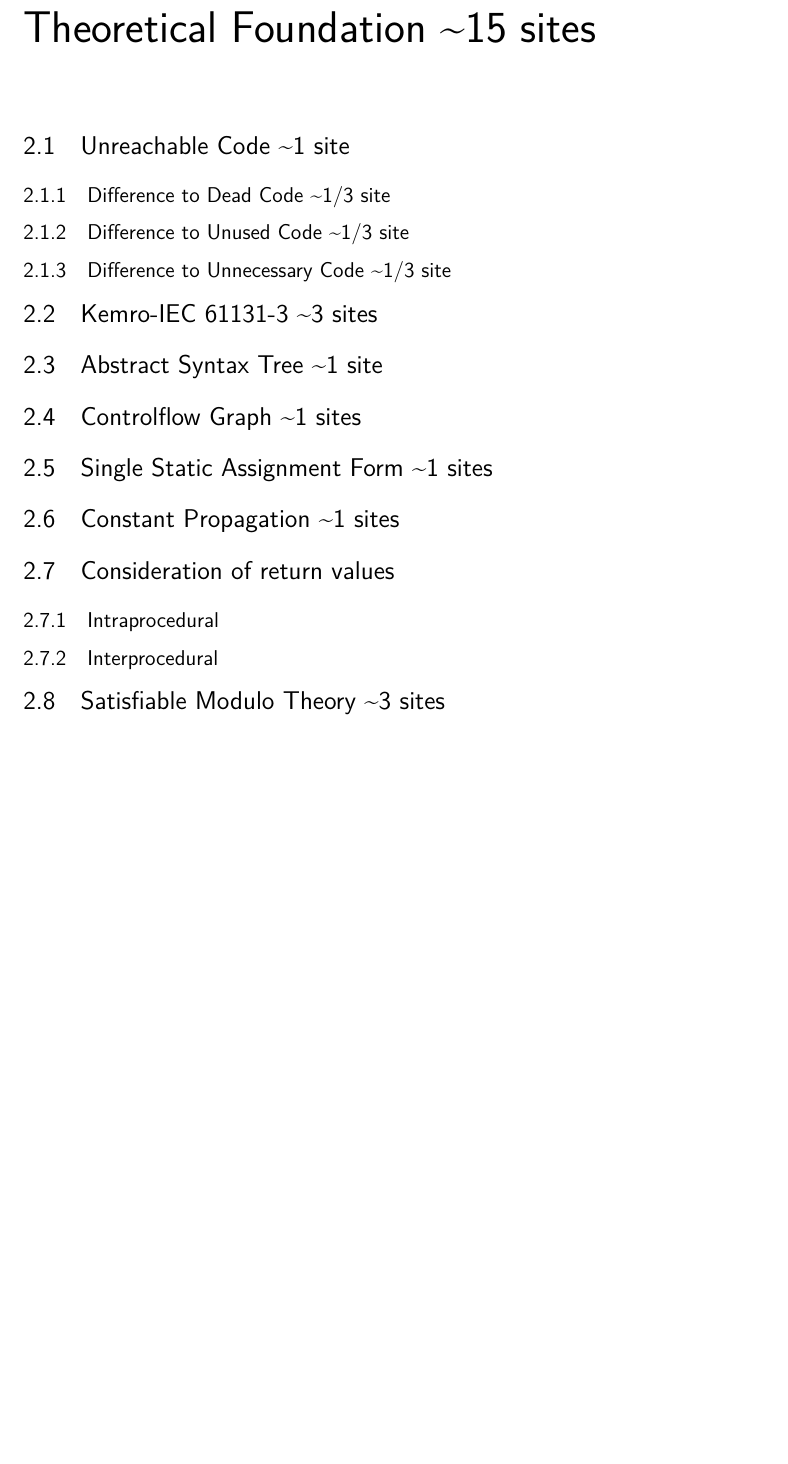
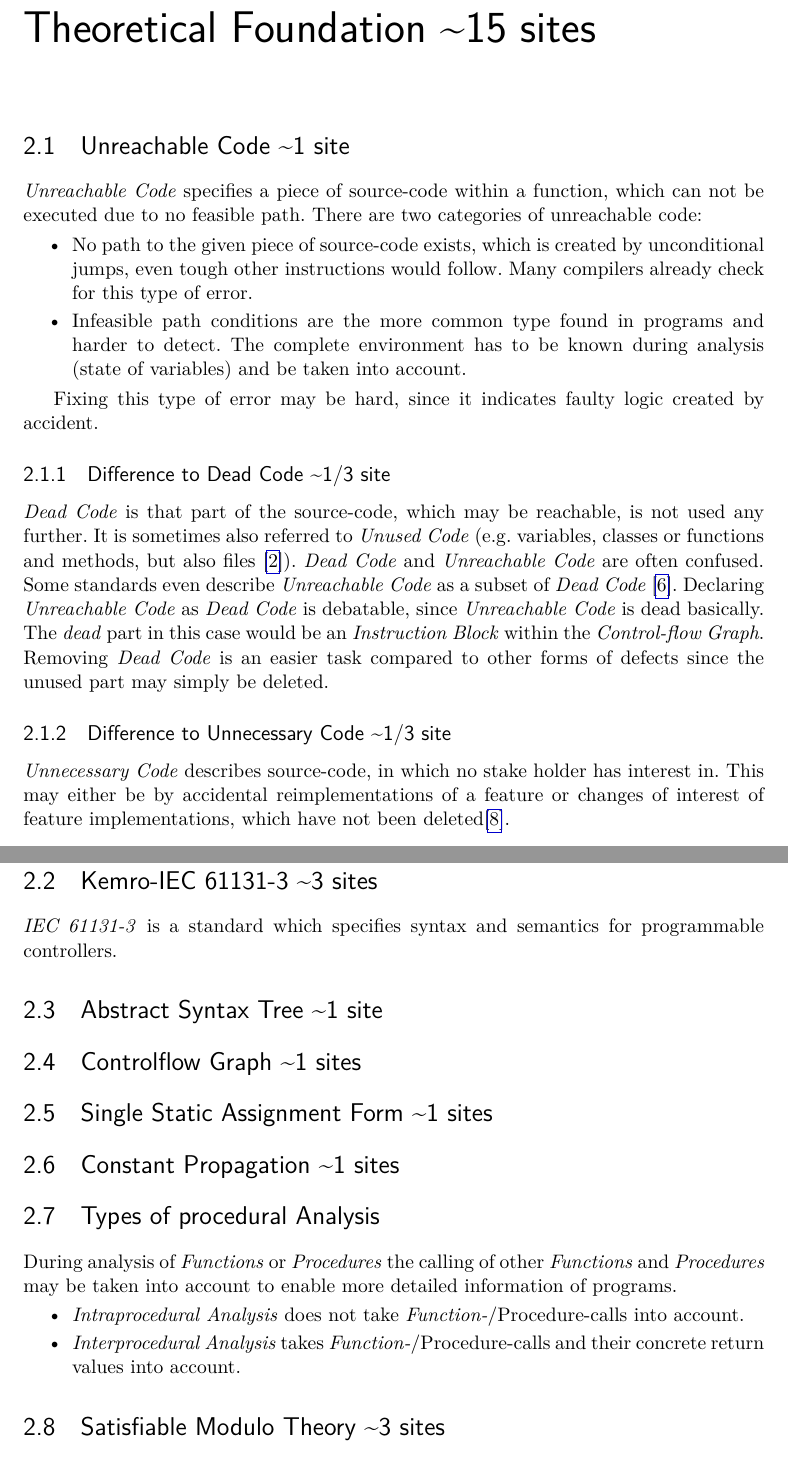
Before and after one commit to lukbraun/ThesisUnreachableCode, a LaTeX thesis (main.tex, which reads chapters/theoretical_foundation.tex): part of page 14 of 35 before the commit and two parts of pages 14 and 15 of 35 after it, the two joined at a grey line, cut so that both start at the same text, the shorter picture padded with empty space. Compiled offline with pdfLaTeX.

Commit message:
Continue Theoretical foundation

```diff
--- a/chapters/theoretical_foundation.tex
+++ b/chapters/theoretical_foundation.tex
@@ -3,19 +3,59 @@
 \chapter {Theoretical Foundation \textasciitilde 15 sites}
 \label {cha:theoretical foundation}
 
-\section{Unreachable Code  \textasciitilde 1 site}
+\section{Unreachable Code \textasciitilde 1 site}
+\emph{Unreachable Code} specifies a piece of source-code within a function, which can not be executed due to no feasible path.
+There are two categories of unreachable code:
+\begin{itemize}
+	\item No path to the given piece of source-code exists, which is created by unconditional jumps, even tough other instructions would follow.
+	Many compilers already check for this type of error.
+	\item Infeasible path conditions are the more common type found in programs and harder to detect. The complete environment has to be known during analysis (state of variables) and be taken into account.
+\end{itemize}
+
+Fixing this type of error may be hard, since it indicates faulty logic created by accident.
+
 \subsection{Difference to Dead Code \textasciitilde 1/3 site}
-\subsection{Difference to Unused Code \textasciitilde 1/3 site}
+\emph{Dead Code} is that part of the source-code, which may be reachable, is not used any further. It is sometimes also referred to \emph{Unused Code}
+(e.g. variables, classes or functions and methods, but also files \cite{Boomsma_2012}).
+\emph{Dead Code} and \emph{Unreachable Code} are often confused. Some standards even describe \emph{Unreachable Code} as a subset of \emph{Dead Code} \cite{CWECWE561Dead}.
+Declaring \emph{Unreachable Code} as \emph{Dead Code} is debatable, since \emph{Unreachable Code} is dead basically. The \emph{dead} part in this case would be an \emph{Instruction Block} within the \emph{Control-flow Graph}.
+Removing \emph{Dead Code} is an easier task compared to other forms of defects since the unused part may simply be deleted.
 \subsection{Difference to Unnecessary Code \textasciitilde 1/3 site}
+\emph{Unnecessary Code} describes source-code, in which no stake holder has interest in. This may either be by accidental reimplementations of a feature or changes of interest of feature implementations, which have not been deleted\cite{Haas_2020}.
+
+
 \section{Kemro-IEC 61131-3 \textasciitilde 3 sites}
 % TODO: Sprachfeatures beschreiben
+% https://webstore.iec.ch/preview/info_iec61131-3%7Bed3.0%7Db.pdf -> sind actually min 2 sprachen
+\emph{IEC 61131-3} is a standard which specifies syntax and semantics for programmable controllers.
+% Keine Dynamische Allokierung --> Alles vor Laufzeit
+% Kein Polymorphismus
+% Predictable Schedule
+% sehr async (events)
+% 4 sprachen - 2 textuelle + 2 graphische
+% Projects
+% - FU, AlgorithmBlock, Function
+% Variables - auch svs etc.
+% Statements & Instructions
+% Pointer Arithmetik
+%
+
 \section{Abstract Syntax Tree \textasciitilde 1 site}
 \section{Controlflow Graph \textasciitilde 1 sites}
 \section{Single Static Assignment Form \textasciitilde 1 sites}
 \section{Constant Propagation \textasciitilde 1 sites}
-\section{Consideration of return values}
-\subsection{Intraprocedural}
-\subsection{Interprocedural}
+\section{Types of procedural Analysis}
+% Procedures are evaluated either \emph{Inter-} or \emph{Intra-proecedural}.
+
+During analysis of \emph{Functions} or \emph{Procedures} the calling of other \emph{Functions} and \emph{Procedures} may be taken into account to enable more detailed information of programs.
+
+
+\begin{itemize}
+	\item \emph{Intraprocedural Analysis} does not take \emph{Function-}/Procedure-calls into account.
+	\item \emph{Interprocedural Analysis} takes \emph{Function-}/Procedure-calls and their concrete return values into account.
+\end{itemize}
+
+
 \section{Satisfiable Modulo Theory \textasciitilde 3 sites}
 \subsection{Satisfiability Prover \textasciitilde 1 site}
 \subsection{SMT-LIB \textasciitilde 1 sites}
```
Also changed, not shown: chapters/state_of_the_art.tex (+1 -0 lines), references.bib (+6 -0 lines).
